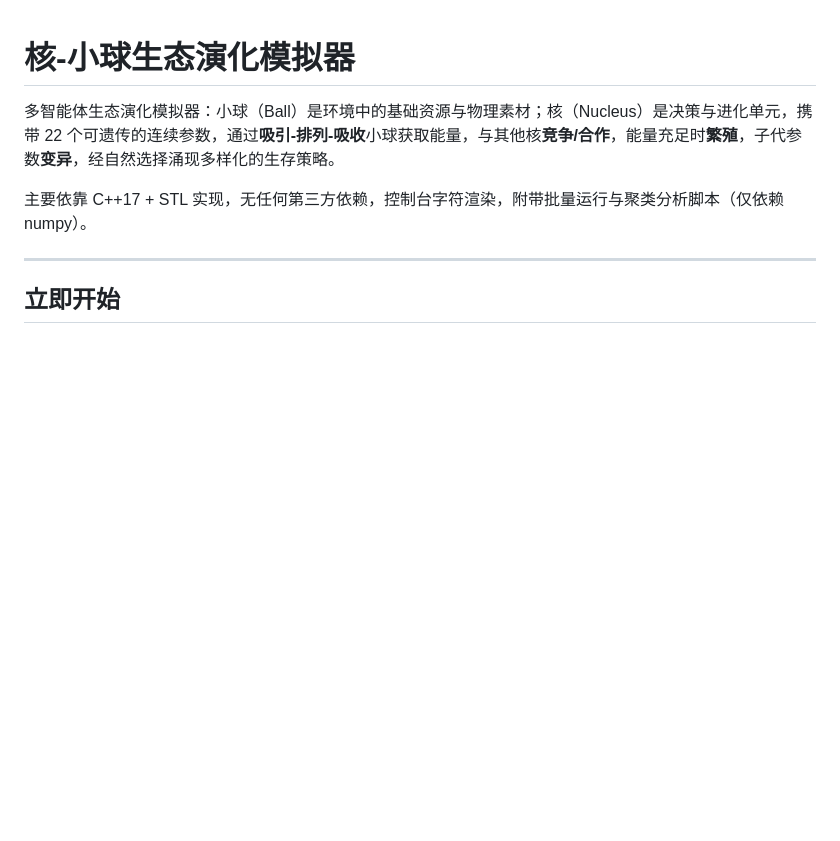
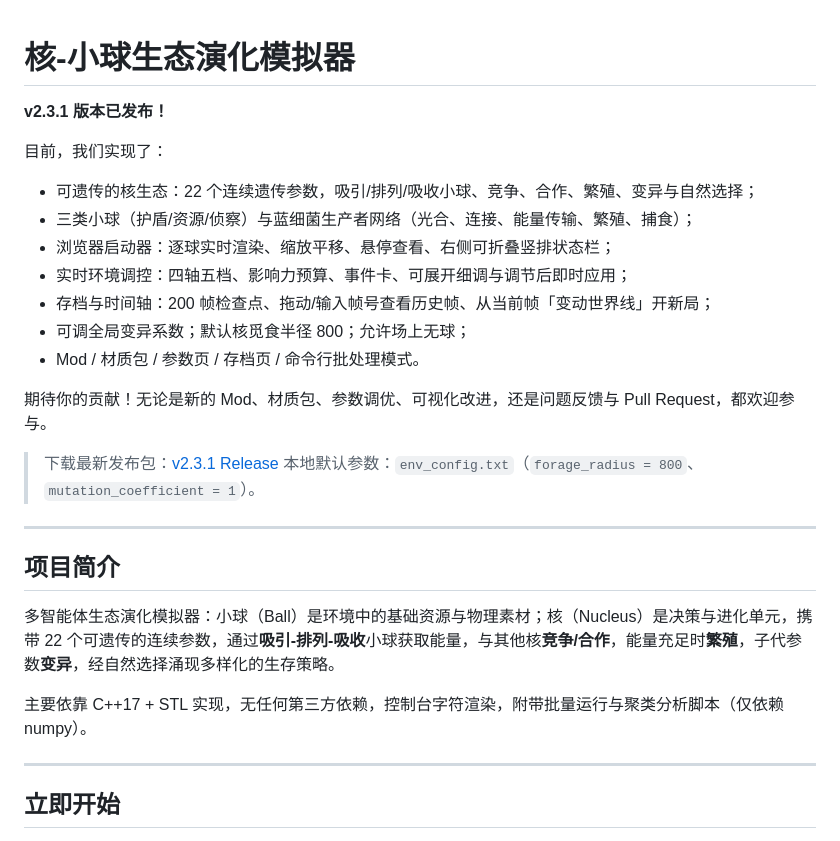
Before and after one commit to zx1414/adaptive-orbit-ecosystem, a Markdown page: README.md, the part around the change. Rendered like a GitHub page; blank space fills up the shorter version.

Commit message:
docs: README 开头改为 v2.3.1 已发布、项目成果与贡献邀请

```diff
--- a/README.md
+++ b/README.md
@@ -1,4 +1,25 @@
 # 核-小球生态演化模拟器
+
+**v2.3.1 版本已发布！**
+
+目前，我们实现了：
+
+- 可遗传的核生态：22 个连续遗传参数，吸引/排列/吸收小球、竞争、合作、繁殖、变异与自然选择；
+- 三类小球（护盾/资源/侦察）与蓝细菌生产者网络（光合、连接、能量传输、繁殖、捕食）；
+- 浏览器启动器：逐球实时渲染、缩放平移、悬停查看、右侧可折叠竖排状态栏；
+- 实时环境调控：四轴五档、影响力预算、事件卡、可展开细调与调节后即时应用；
+- 存档与时间轴：200 帧检查点、拖动/输入帧号查看历史帧、从当前帧「变动世界线」开新局；
+- 可调全局变异系数；默认核觅食半径 800；允许场上无球；
+- Mod / 材质包 / 参数页 / 存档页 / 命令行批处理模式。
+
+期待你的贡献！无论是新的 Mod、材质包、参数调优、可视化改进，还是问题反馈与 Pull Request，都欢迎参与。
+
+> 下载最新发布包：[v2.3.1 Release](https://github.com/zx1414/adaptive-orbit-ecosystem/releases/tag/v2.3.1)
+> 本地默认参数：`env_config.txt`（`forage_radius = 800`、`mutation_coefficient = 1`）。
+
+---
+
+## 项目简介
 
 多智能体生态演化模拟器：小球（Ball）是环境中的基础资源与物理素材；核（Nucleus）是决策与进化单元，携带 22 个可遗传的连续参数，通过**吸引-排列-吸收**小球获取能量，与其他核**竞争/合作**，能量充足时**繁殖**，子代参数**变异**，经自然选择涌现多样化的生存策略。
 
```
